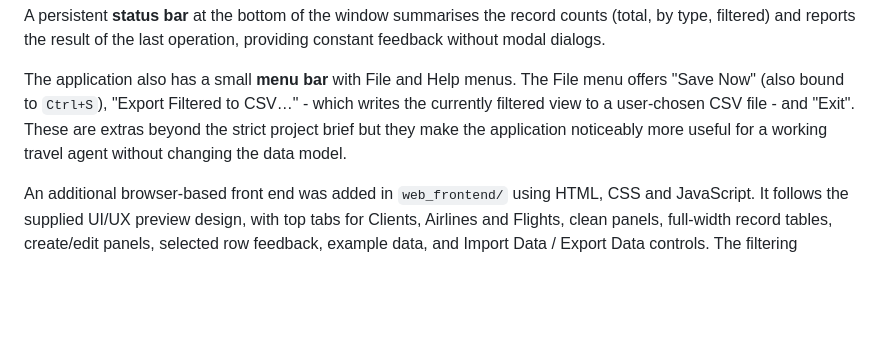
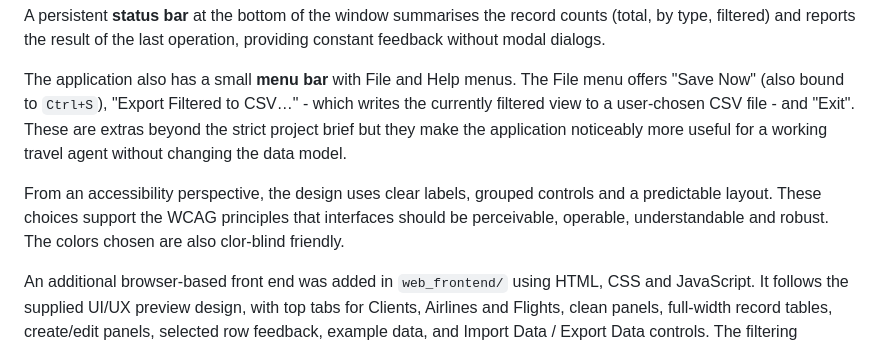
Before and after one commit to edonkelmend1/record-management-system-project, a Markdown page: docs/report_draft.md, the part around the change. Rendered like a GitHub page; blank space fills up the shorter version.

Commit message:
Update report_draft.md
I have added a short paragraph explaining the GUI accesibility

```diff
--- a/docs/report_draft.md
+++ b/docs/report_draft.md
@@ -182,6 +182,11 @@ to a user-chosen CSV file - and "Exit".  These are extras beyond the
 strict project brief but they make the application noticeably more
 useful for a working travel agent without changing the data model.
 
+From an accessibility perspective, the design uses clear labels, grouped
+controls and a predictable layout. These choices support the WCAG principles
+that interfaces should be perceivable, operable, understandable and robust.
+The colors chosen are also clor-blind friendly.
+
 An additional browser-based front end was added in `web_frontend/`
 using HTML, CSS and JavaScript. It follows the supplied UI/UX preview
 design, with top tabs for Clients, Airlines and Flights, clean panels,
```
